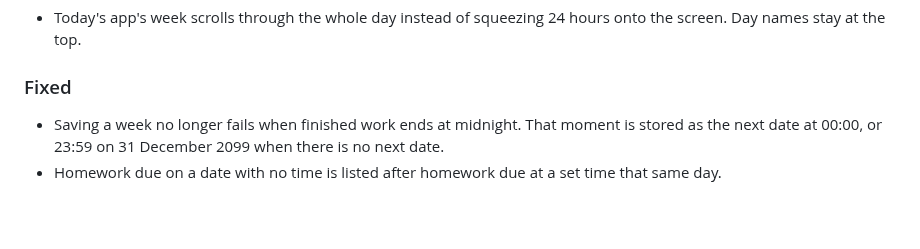
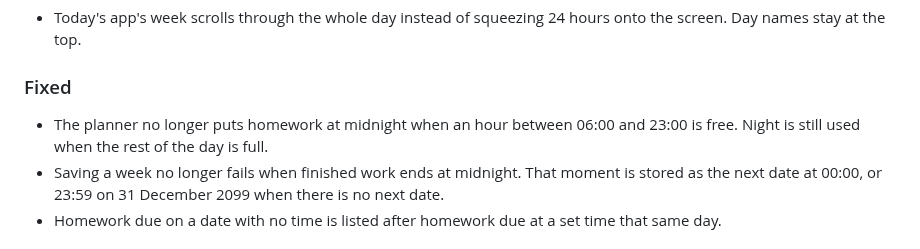
Before and after one commit to j0nsh1n/FlexWeek, a Markdown page: CHANGELOG.md, the part around the change. Drawn GitHub-style; blank space fills up the shorter version.

```diff
--- a/CHANGELOG.md
+++ b/CHANGELOG.md
@@ -10,6 +10,9 @@ All notable changes to FlexWeek are documented here. Format follows
   24 hours onto the screen. Day names stay at the top.
 
 ### Fixed
+- The planner no longer puts homework at midnight when an hour between
+  06:00 and 23:00 is free. Night is still used when the rest of the day is
+  full.
 - Saving a week no longer fails when finished work ends at midnight. That
   moment is stored as the next date at 00:00, or 23:59 on 31 December 2099
   when there is no next date.
```
Also changed, not shown: context.md (+10 -0 lines).
